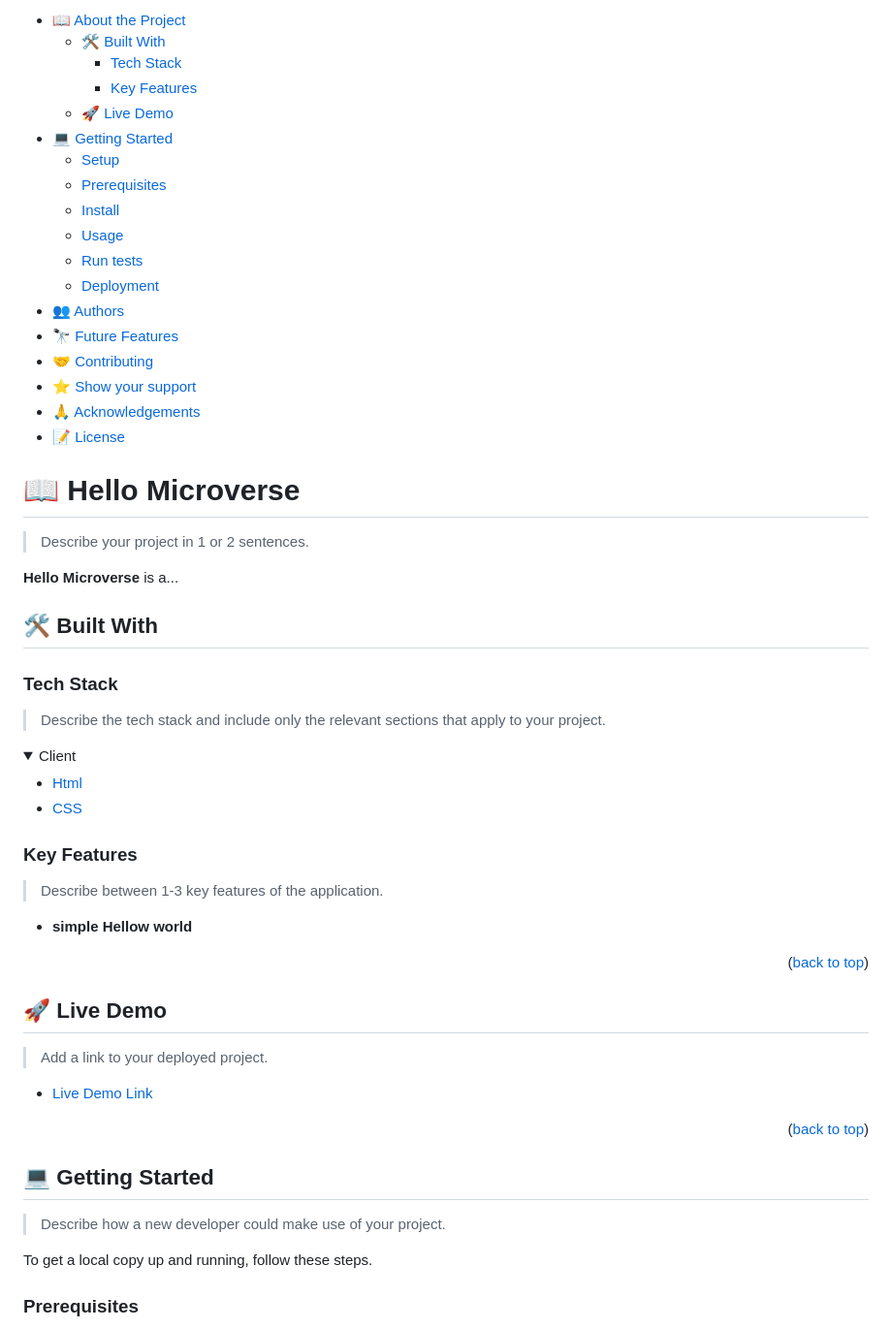
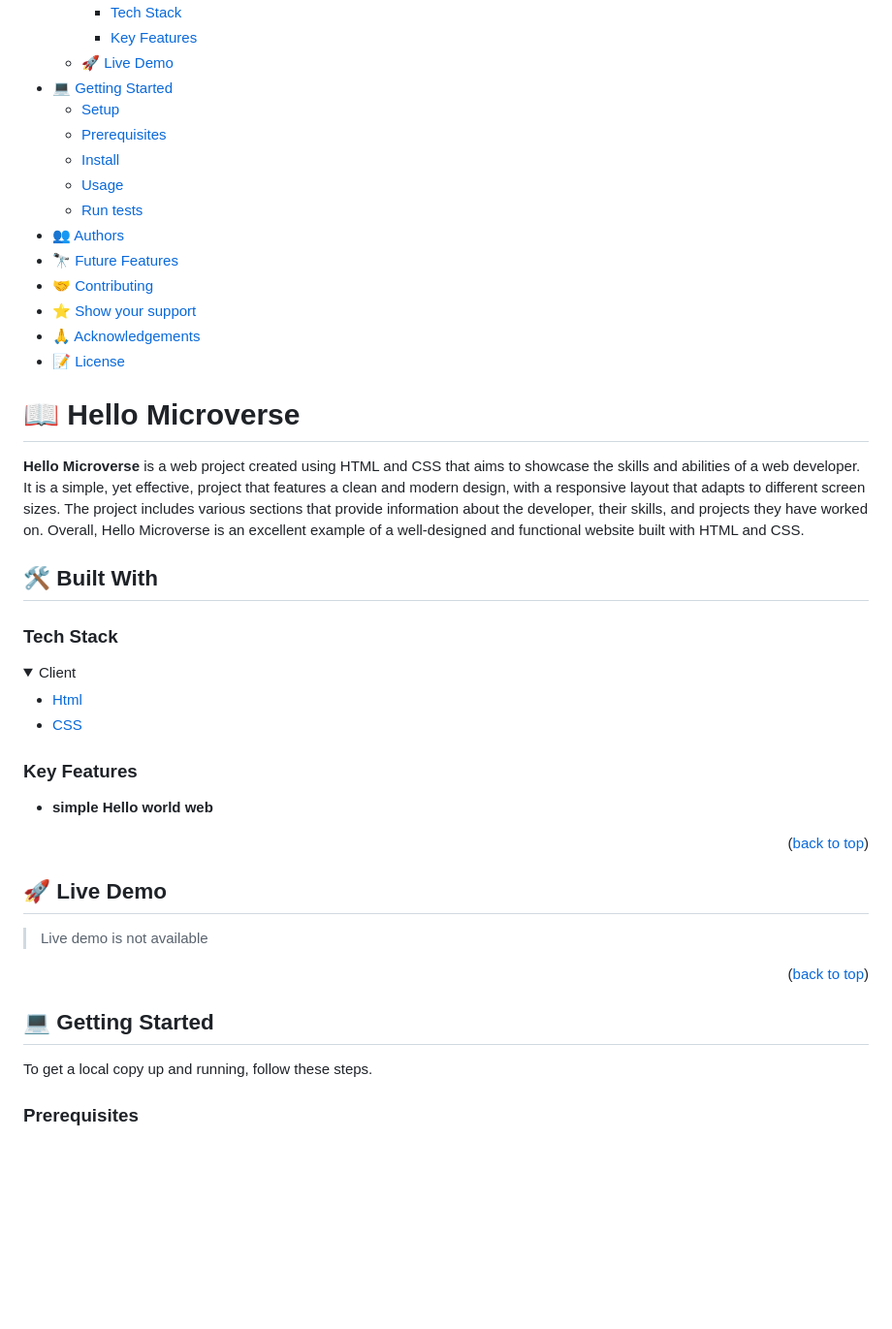
Before and after one commit to henask12/hello-microverse, a Markdown page: README.md, the part around the change printed below. Shown: that part at 97% size. GitHub-like rendering; folded sections open; blank space fills up the shorter version.

Commit message:
Update Readme file as per the reviewer

```diff
--- a/README.md
+++ b/README.md
@@ -18,9 +18,6 @@ REQUIRED SECTIONS:
 - Show your support
 - Acknowledgements
 - License
-
-OPTIONAL SECTIONS:
-- FAQ
 
 After you're finished please remove all the comments and instructions!
 -->
@@ -49,7 +46,6 @@ After you're finished please remove all the comments and instructions!
   - [Install](#install)
   - [Usage](#usage)
   - [Run tests](#run-tests)
-  - [Deployment](#deployment)
 - [👥 Authors](#authors)
 - [🔭 Future Features](#future-features)
 - [🤝 Contributing](#contributing)
@@ -61,15 +57,11 @@ After you're finished please remove all the comments and instructions!
 
 # 📖 Hello Microverse <a name="about-project"></a>
 
-> Describe your project in 1 or 2 sentences.
-
-**Hello Microverse** is a...
+**Hello Microverse** is a web project created using HTML and CSS that aims to showcase the skills and abilities of a web developer. It is a simple, yet effective, project that features a clean and modern design, with a responsive layout that adapts to different screen sizes. The project includes various sections that provide information about the developer, their skills, and projects they have worked on. Overall, Hello Microverse is an excellent example of a well-designed and functional website built with HTML and CSS.
 
 ## 🛠 Built With <a name="built-with"></a>
 
 ### Tech Stack <a name="tech-stack"></a>
-
-> Describe the tech stack and include only the relevant sections that apply to your project.
 
 <details>
   <summary>Client</summary>
@@ -84,9 +76,7 @@ After you're finished please remove all the comments and instructions!
 
 ### Key Features <a name="key-features"></a>
 
-> Describe between 1-3 key features of the application.
-
-- **simple Hellow world**
+- **simple Hello world web**
 
 <p align="right">(<a href="#readme-top">back to top</a>)</p>
 
@@ -94,17 +84,13 @@ After you're finished please remove all the comments and instructions!
 
 ## 🚀 Live Demo <a name="live-demo"></a>
 
-> Add a link to your deployed project.
-
-- [Live Demo Link](https://github.com/henask12/hello-microverse/pulls)
+> Live demo is not available
 
 <p align="right">(<a href="#readme-top">back to top</a>)</p>
 
 <!-- GETTING STARTED -->
 
 ## 💻 Getting Started <a name="getting-started"></a>
-
-> Describe how a new developer could make use of your project.
 
 To get a local copy up and running, follow these steps.
 
```
Also changed, not shown: other parts of README.md (+2 -7 lines).
